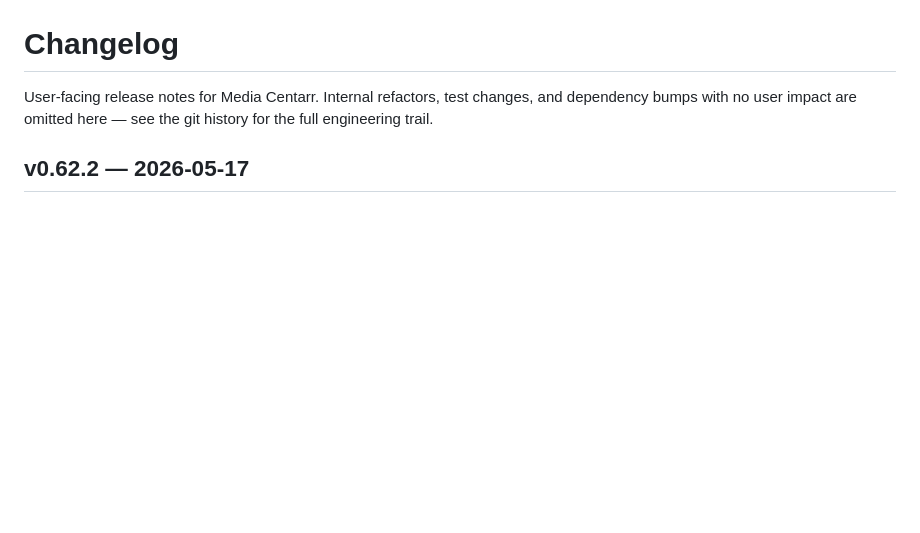
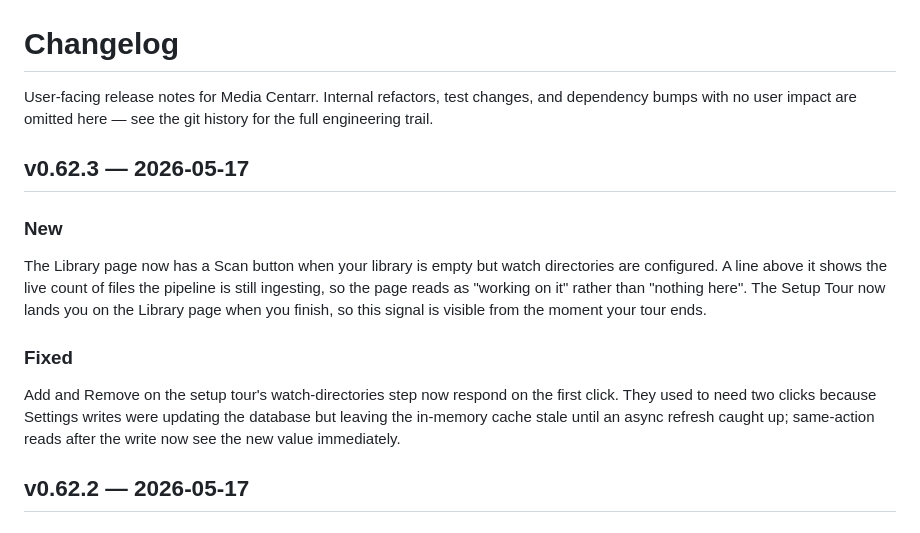
Before and after one commit to media-centarr/media-centarr, a Markdown page: CHANGELOG.md, the part around the change. GitHub-like rendering; blank space fills up the shorter version.

Commit message:
docs: changelog for v0.62.3

```diff
--- a/CHANGELOG.md
+++ b/CHANGELOG.md
@@ -3,6 +3,25 @@
 User-facing release notes for Media Centarr. Internal refactors, test
 changes, and dependency bumps with no user impact are omitted here —
 see the git history for the full engineering trail.
+
+## v0.62.3 — 2026-05-17
+
+### New
+
+The Library page now has a Scan button when your library is empty but
+watch directories are configured. A line above it shows the live count
+of files the pipeline is still ingesting, so the page reads as
+"working on it" rather than "nothing here". The Setup Tour now lands
+you on the Library page when you finish, so this signal is visible
+from the moment your tour ends.
+
+### Fixed
+
+Add and Remove on the setup tour's watch-directories step now respond
+on the first click. They used to need two clicks because Settings
+writes were updating the database but leaving the in-memory cache
+stale until an async refresh caught up; same-action reads after the
+write now see the new value immediately.
 
 ## v0.62.2 — 2026-05-17
 
```
